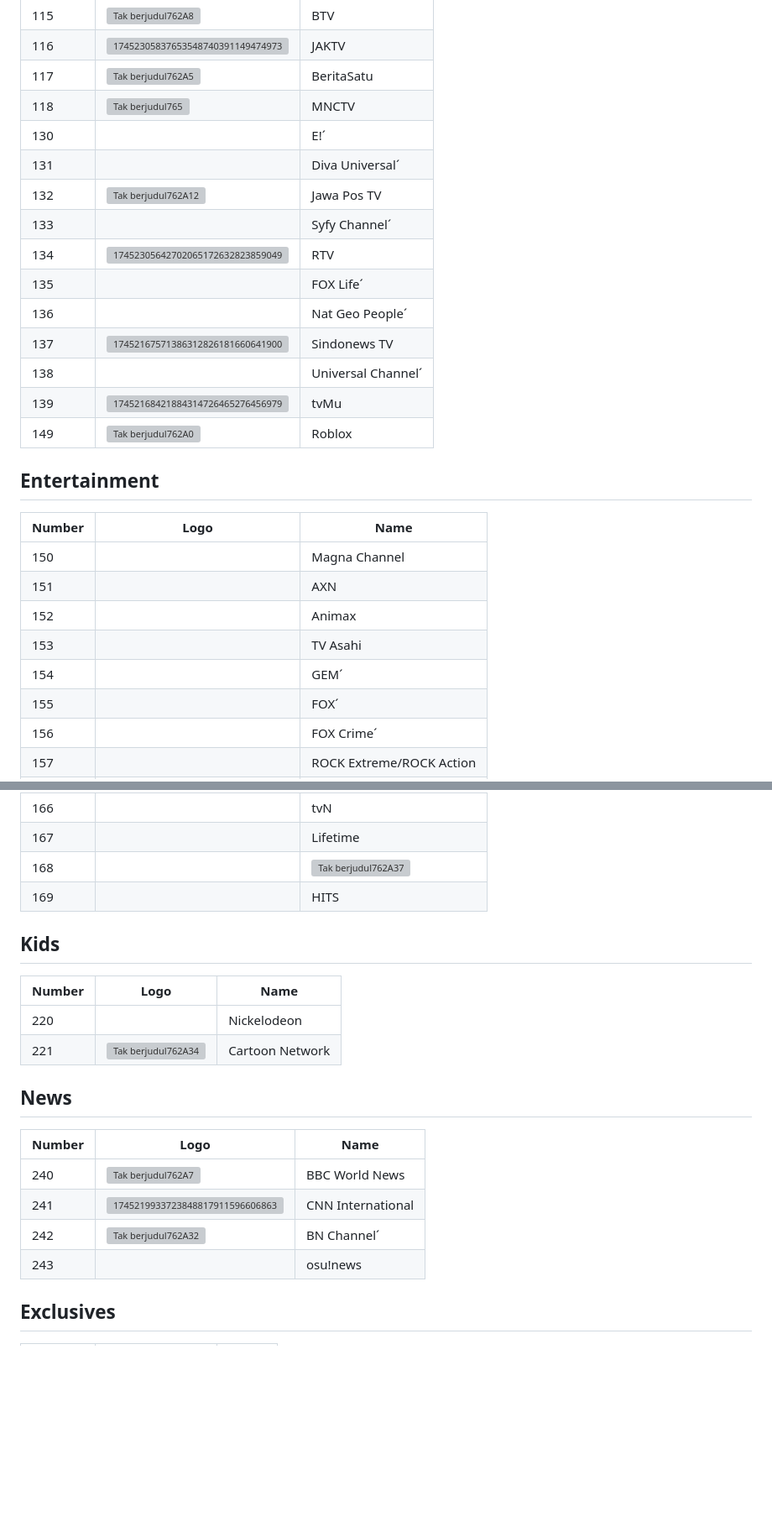
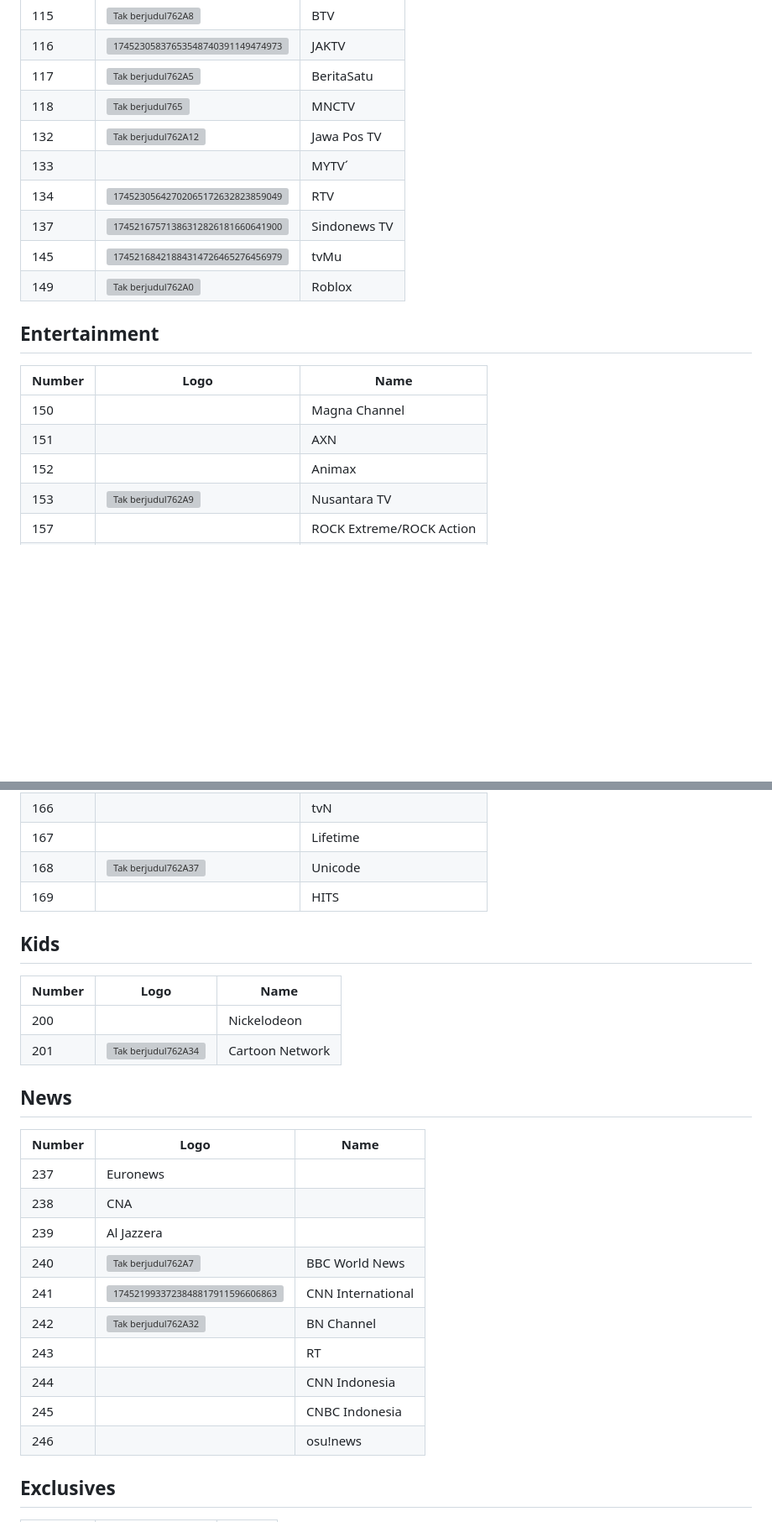
Before and after one commit to ExtendedMaster113/extendedmaster113.github.io, a Markdown page: README.md, 2 parts joined by grey strips. Shown at 84% size. Drawn GitHub-style; blank space fills up the shorter version; grey boxes are pictures that could not be loaded.

```diff
--- a/README.md
+++ b/README.md
@@ -57,16 +70,11 @@ Number | Logo | Name
 116 | ![17452305837653548740391149474973](https://github.com/user-attachments/assets/92685a43-09ef-4e54-b9f8-ab5eed0b7feb) | JAKTV
 117 | ![Tak berjudul762A5](https://github.com/user-attachments/assets/28f93c7e-7c63-458a-bdd2-cd4d6b0ab9b9) | BeritaSatu
 118 | ![Tak berjudul765](https://github.com/user-attachments/assets/1b41fa10-12c8-4fbb-82e0-1c8f61122273) | MNCTV
-130 | | E!´
-131 | | Diva Universal´
 132 | ![Tak berjudul762A12](https://github.com/user-attachments/assets/8255c1bb-3964-4219-a0f4-09a9896903c4) | Jawa Pos TV
-133 | | Syfy Channel´
+133 | | MYTV´
 134 | ![17452305642702065172632823859049](https://github.com/user-attachments/assets/db9eda75-02f4-417b-a222-c34986abed4d) | RTV
-135 | | FOX Life´
-136 | | Nat Geo People´
 137 | ![17452167571386312826181660641900](https://github.com/user-attachments/assets/1301d208-a1ba-4ddf-bdf6-f93f1972b631) | Sindonews TV
-138 | | Universal Channel´
-139 | ![17452168421884314726465276456979](https://github.com/user-attachments/assets/67f1ce15-aa7e-4076-b4b0-25a6b9ee6f89) | tvMu
+145 | ![17452168421884314726465276456979](https://github.com/user-attachments/assets/67f1ce15-aa7e-4076-b4b0-25a6b9ee6f89) | tvMu
 149 | ![Tak berjudul762A0](https://github.com/user-attachments/assets/7935f28a-ab62-47a4-a36e-3e7432dabb27) | Roblox
 ## Entertainment
 Number | Logo | Name
@@ -74,8 +82,5 @@ Number | Logo | Name
 150 | | Magna Channel
 151 | | AXN
 152 | | Animax
-153 | | TV Asahi
-154 | | GEM´
-155 | | FOX´
-156 | | FOX Crime´
+153 | ![Tak berjudul762A9](https://github.com/user-attachments/assets/26dddc38-df61-4e6f-9b63-bc371a71acc7) | Nusantara TV
 157 | | ROCK Extreme/ROCK Action
@@ -89,20 +92,26 @@ Number | Logo | Name
 165 | | Misaki Channel
 166 | | tvN
 167 | | Lifetime
-168 | | ![Tak berjudul762A37](https://github.com/user-attachments/assets/a59134d8-3dc0-4307-887d-6382a339d915) | Unicode
+168 | ![Tak berjudul762A37](https://github.com/user-attachments/assets/a59134d8-3dc0-4307-887d-6382a339d915) | Unicode
 169 | | HITS
 ## Kids
 Number | Logo | Name
 -- | -- | --
-220 | | Nickelodeon
-221 | ![Tak berjudul762A34](https://github.com/user-attachments/assets/e3128276-5e00-4159-9500-1f18c9040858) | Cartoon Network
+200 | | Nickelodeon
+201 | ![Tak berjudul762A34](https://github.com/user-attachments/assets/e3128276-5e00-4159-9500-1f18c9040858) | Cartoon Network
 ## News
 Number | Logo | Name
 -- | -- | --
+237 | Euronews
+238 | CNA
+239 | Al Jazzera
 240 | ![Tak berjudul762A7](https://github.com/user-attachments/assets/42bd392e-b11d-4293-8adf-3d32b68681b4) | BBC World News
 241 | ![1745219933723848817911596606863](https://github.com/user-attachments/assets/9560b569-4511-463e-bd10-3ab6c00477c6) | CNN International
-242 | ![Tak berjudul762A32](https://github.com/user-attachments/assets/421266a4-4b94-438d-80dd-540f57122216) | BN Channel´
-243 | | osu!news
+242 | ![Tak berjudul762A32](https://github.com/user-attachments/assets/421266a4-4b94-438d-80dd-540f57122216) | BN Channel
+243 | | RT
+244 | | CNN Indonesia
+245 | | CNBC Indonesia
+246 | | osu!news
 ## Exclusives
 Number | Logo | Name
 -- | -- | --
```
Also changed, not shown: other parts of README.md (+28 -17 lines).
